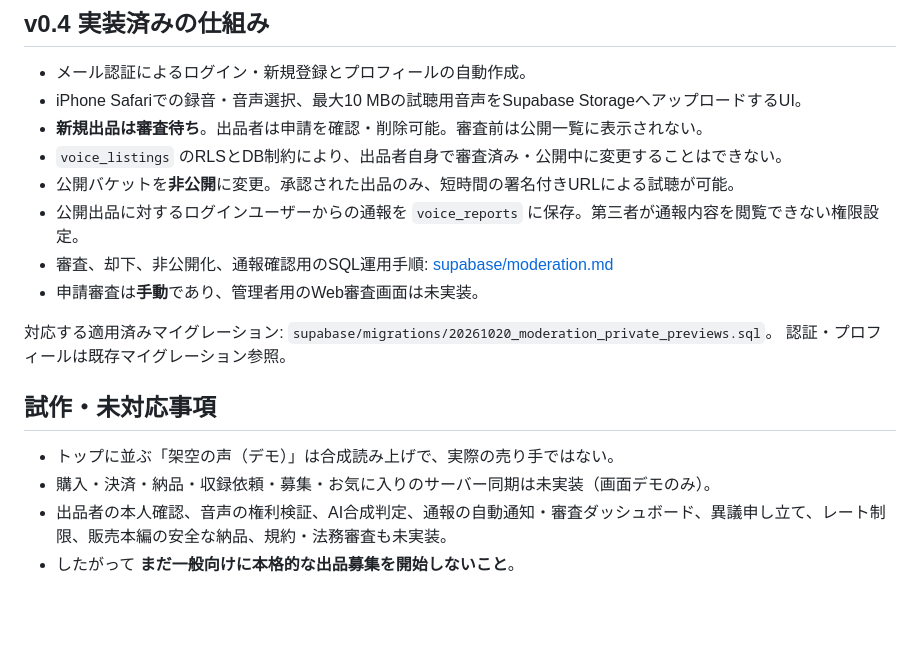
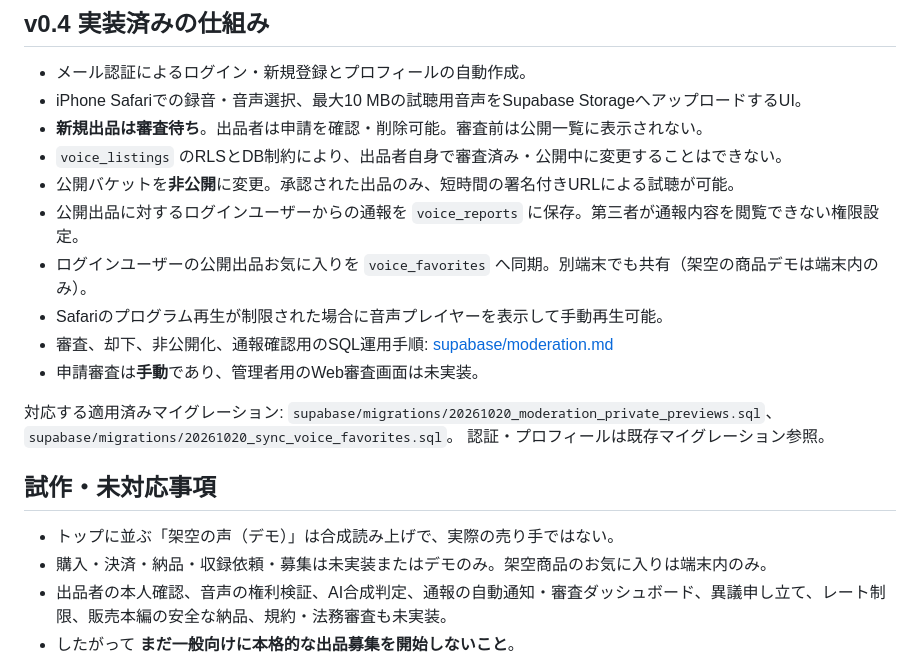
Before and after one commit to breedia/koeni, a Markdown page: README.md, the part around the change. Drawn GitHub-style; blank space fills up the shorter version.

Commit message:
Document account-synced favorites and Safari audio fallback

```diff
--- a/README.md
+++ b/README.md
@@ -19,16 +19,18 @@
 - `voice_listings` のRLSとDB制約により、出品者自身で審査済み・公開中に変更することはできない。
 - 公開バケットを**非公開**に変更。承認された出品のみ、短時間の署名付きURLによる試聴が可能。
 - 公開出品に対するログインユーザーからの通報を `voice_reports` に保存。第三者が通報内容を閲覧できない権限設定。
+- ログインユーザーの公開出品お気に入りを `voice_favorites` へ同期。別端末でも共有（架空の商品デモは端末内のみ）。
+- Safariのプログラム再生が制限された場合に音声プレイヤーを表示して手動再生可能。
 - 審査、却下、非公開化、通報確認用のSQL運用手順: [supabase/moderation.md](supabase/moderation.md)
 - 申請審査は**手動**であり、管理者用のWeb審査画面は未実装。
 
-対応する適用済みマイグレーション: `supabase/migrations/20261020_moderation_private_previews.sql`。
+対応する適用済みマイグレーション: `supabase/migrations/20261020_moderation_private_previews.sql`、`supabase/migrations/20261020_sync_voice_favorites.sql`。
 認証・プロフィールは既存マイグレーション参照。
 
 ## 試作・未対応事項
 
 - トップに並ぶ「架空の声（デモ）」は合成読み上げで、実際の売り手ではない。
-- 購入・決済・納品・収録依頼・募集・お気に入りのサーバー同期は未実装（画面デモのみ）。
+- 購入・決済・納品・収録依頼・募集は未実装またはデモのみ。架空商品のお気に入りは端末内のみ。
 - 出品者の本人確認、音声の権利検証、AI合成判定、通報の自動通知・審査ダッシュボード、異議申し立て、レート制限、販売本編の安全な納品、規約・法務審査も未実装。
 - したがって **まだ一般向けに本格的な出品募集を開始しないこと**。
 - サンプルの公開後、悪意ある第三者の保存・音声クローンを完全に防ぐことはできない。
```
